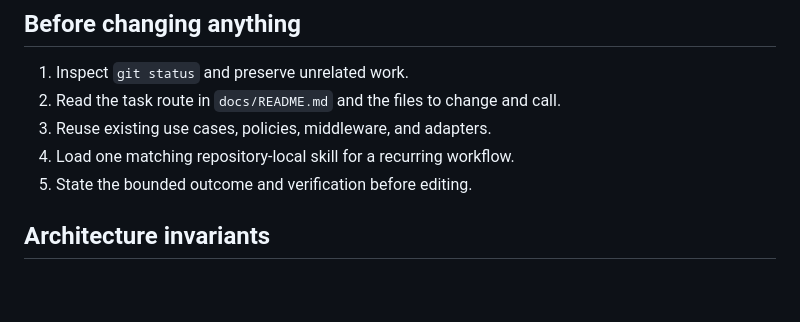
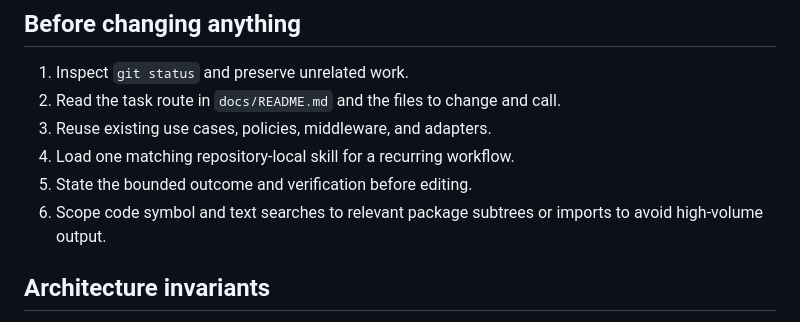
Before and after one commit to dynamiscode/dynamis-code-apps-template, a Markdown page: AGENTS.md, the part around the change. Rendered like a GitHub page; blank space fills up the shorter version.

```diff
--- a/AGENTS.md
+++ b/AGENTS.md
@@ -21,6 +21,8 @@ When sources conflict, stop and resolve the contract or decision first.
 3. Reuse existing use cases, policies, middleware, and adapters.
 4. Load one matching repository-local skill for a recurring workflow.
 5. State the bounded outcome and verification before editing.
+6. Scope code symbol and text searches to relevant package subtrees or imports
+   to avoid high-volume output.
 
 ## Architecture invariants
 
```
Also changed, not shown: docs/development.md (+2 -1 lines).
